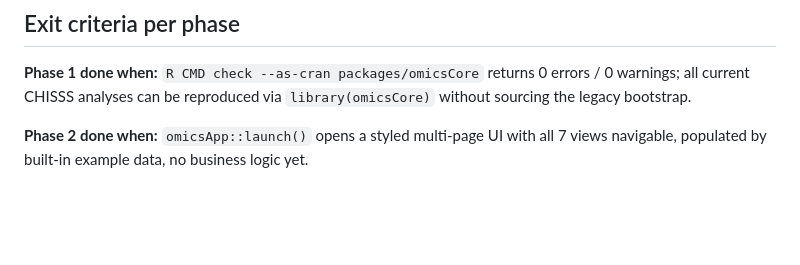
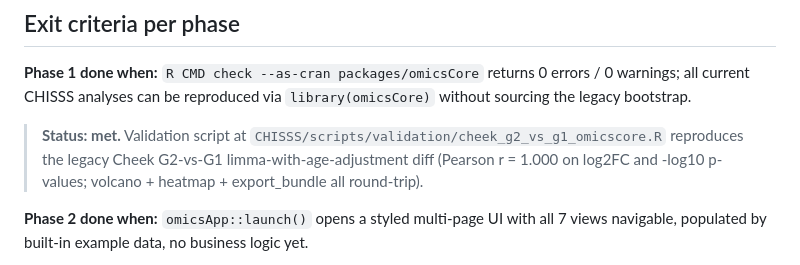
Before and after one commit to puweilin/omicsApp, a Markdown page: docs/roadmap.md, the part around the change. Drawn GitHub-style; blank space fills up the shorter version.

Commit message:
docs(roadmap): mark Phase 1 exit criteria as met
Cheek G2-vs-G1 validation (limma + age covariate) reproduces the legacy
diff.summary.xlsx with Pearson r = 1.000 on log2FC and -log10 p-values.
Volcano + heatmap + export_bundle round-trip succeed end-to-end via
library(omicsCore) alone, no source() of the frozen framework.

Validation script lives in the parent CHISSS repo at
scripts/validation/cheek_g2_vs_g1_omicscore.R (not packaged because it
depends on the user-local results/ tree).

```diff
--- a/docs/roadmap.md
+++ b/docs/roadmap.md
@@ -51,6 +51,8 @@ New additions in Phase 1:
 
 **Phase 1 done when:** `R CMD check --as-cran packages/omicsCore` returns 0 errors / 0 warnings; all current CHISSS analyses can be reproduced via `library(omicsCore)` without sourcing the legacy bootstrap.
 
+> **Status: met.** Validation script at `CHISSS/scripts/validation/cheek_g2_vs_g1_omicscore.R` reproduces the legacy Cheek G2-vs-G1 limma-with-age-adjustment diff (Pearson r = 1.000 on log2FC and -log10 p-values; volcano + heatmap + export_bundle all round-trip).
+
 **Phase 2 done when:** `omicsApp::launch()` opens a styled multi-page UI with all 7 views navigable, populated by built-in example data, no business logic yet.
 
 **Phase 3 done when:** A new user can: upload an Excel file → smart-parse → QC → run diff → see volcano + enrichment + integration → download a report — without writing any R code.
```
